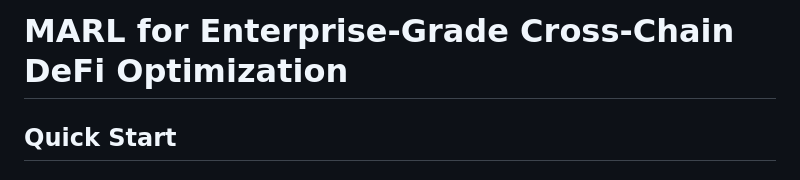
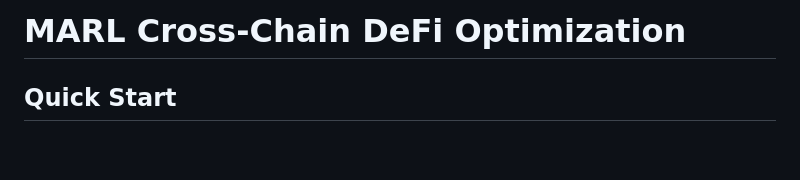
Before and after one commit to QuantSingularity/MARL-for-Enterprise-Grade-Cross-Chain-DeFi-Optimization, a Markdown page: README.md, the part around the change. Rendered like a GitHub page; blank space fills up the shorter version.

Commit message:
Implement updates for better performance

```diff
--- a/README.md
+++ b/README.md
@@ -1,4 +1,4 @@
-# MARL for Enterprise-Grade Cross-Chain DeFi Optimization
+# MARL Cross-Chain DeFi Optimization
 
 ## Quick Start
 
```
